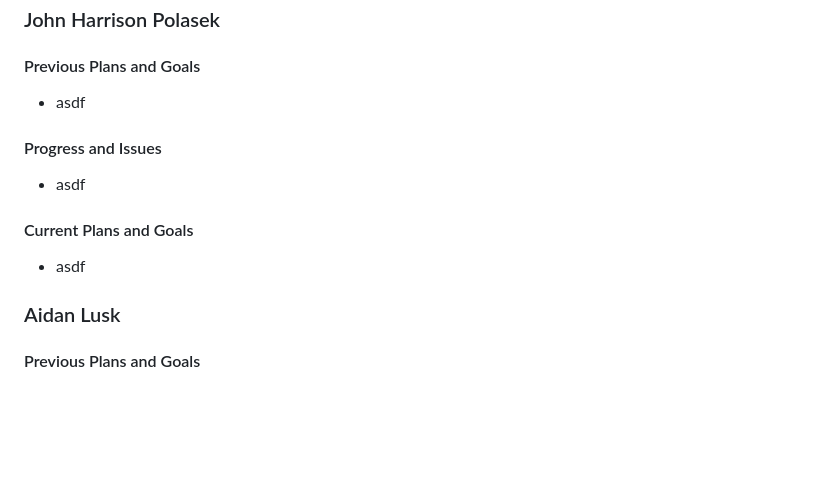
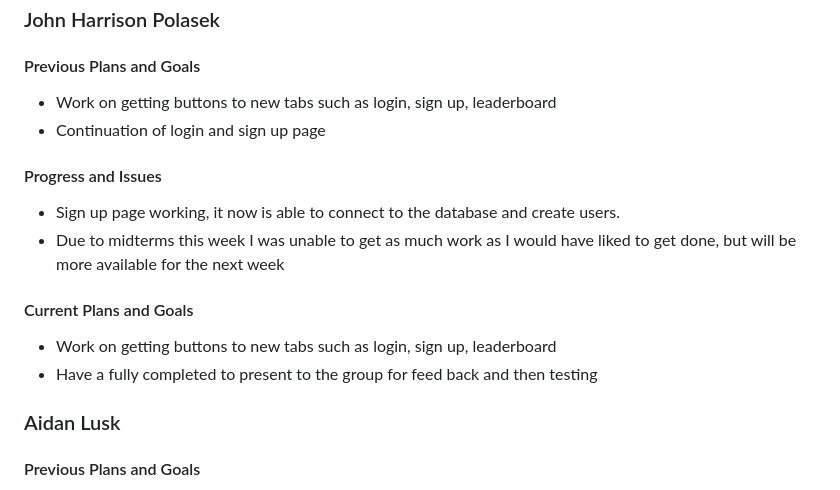
Before and after one commit to peytonju/team-5-spryntax, a Markdown page: reports/2.12.2025.md, the part around the change. Rendered like a GitHub page; blank space fills up the shorter version.

Commit message:
Update 2.12.2025.md
Added my report to the doc

```diff
--- a/reports/2.12.2025.md
+++ b/reports/2.12.2025.md
@@ -138,15 +138,18 @@
 
 #### Previous Plans and Goals
 
-- asdf
+- Work on getting buttons to new tabs such as login, sign up, leaderboard
+- Continuation of login and sign up page
 
 #### Progress and Issues
 
-- asdf
+- Sign up page working, it now is able to connect to the database and create users.
+- Due to midterms this week I was unable to get as much work as I would have liked to get done, but will be more available for the next week
 
 #### Current Plans and Goals
 
-- asdf
+- Work on getting buttons to new tabs such as login, sign up, leaderboard
+- Have a fully completed to present to the group for feed back and then testing
 
 ### Aidan Lusk
 
```
